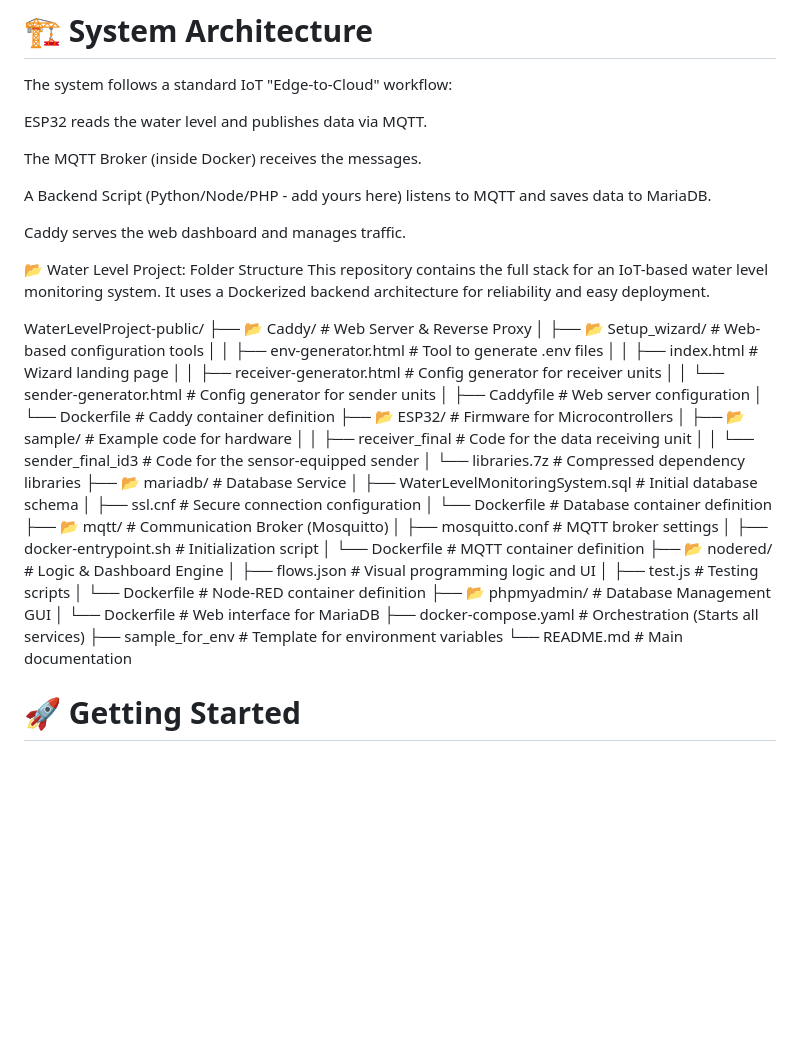
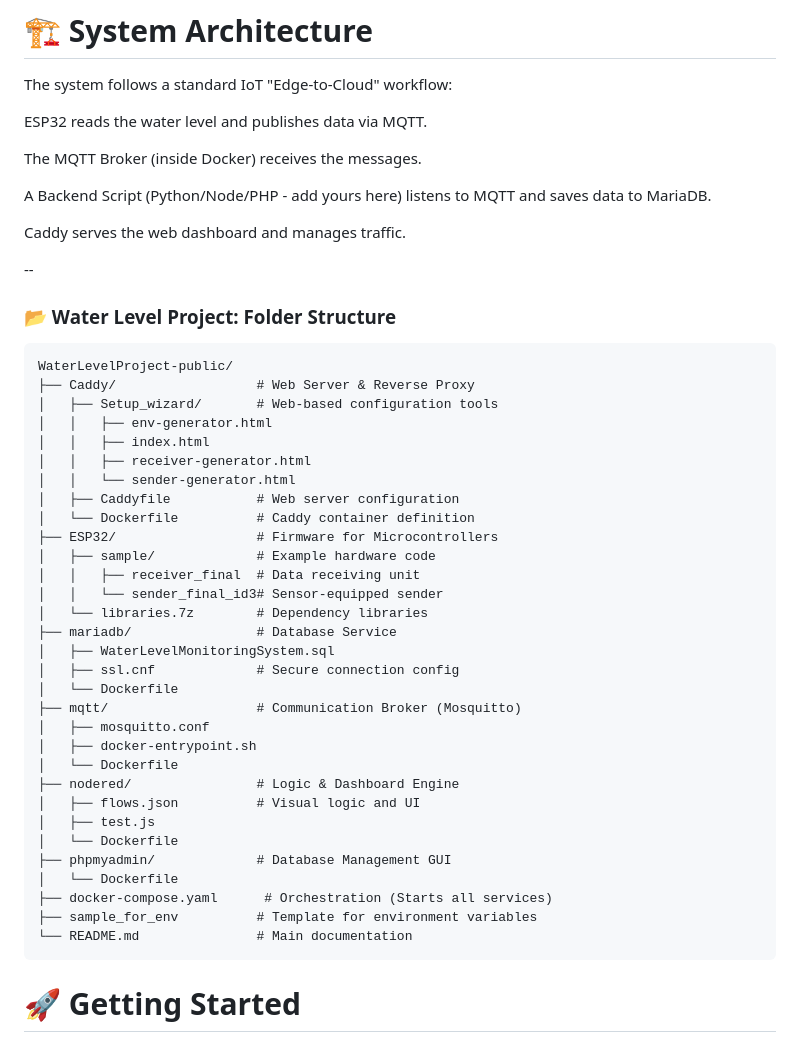
Before and after one commit to vtcfypiotproject/WaterLevelProject-public, a Markdown page: README.md, the part around the change. Rendered like a GitHub page; blank space fills up the shorter version.

````diff
--- a/README.md
+++ b/README.md
@@ -30,41 +30,43 @@ A Backend Script (Python/Node/PHP - add yours here) listens to MQTT and saves da
 
 Caddy serves the web dashboard and manages traffic.
 
-📂 Water Level Project: Folder Structure
-This repository contains the full stack for an IoT-based water level monitoring system. It uses a Dockerized backend architecture for reliability and easy deployment.
+--
 
+### 📂 Water Level Project: Folder Structure
+
+```text
 WaterLevelProject-public/
-├── 📂 Caddy/                  # Web Server & Reverse Proxy
-│   ├── 📂 Setup_wizard/       # Web-based configuration tools
-│   │   ├── env-generator.html      # Tool to generate .env files
-│   │   ├── index.html              # Wizard landing page
-│   │   ├── receiver-generator.html # Config generator for receiver units
-│   │   └── sender-generator.html   # Config generator for sender units
-│   ├── Caddyfile              # Web server configuration
-│   └── Dockerfile             # Caddy container definition
-├── 📂 ESP32/                  # Firmware for Microcontrollers
-│   ├── 📂 sample/             # Example code for hardware
-│   │   ├── receiver_final     # Code for the data receiving unit
-│   │   └── sender_final_id3   # Code for the sensor-equipped sender
-│   └── libraries.7z           # Compressed dependency libraries
-├── 📂 mariadb/                # Database Service
-│   ├── WaterLevelMonitoringSystem.sql # Initial database schema
-│   ├── ssl.cnf                # Secure connection configuration
-│   └── Dockerfile             # Database container definition
-├── 📂 mqtt/                   # Communication Broker (Mosquitto)
-│   ├── mosquitto.conf         # MQTT broker settings
-│   ├── docker-entrypoint.sh   # Initialization script
-│   └── Dockerfile             # MQTT container definition
-├── 📂 nodered/                # Logic & Dashboard Engine
-│   ├── flows.json             # Visual programming logic and UI
-│   ├── test.js                # Testing scripts
-│   └── Dockerfile             # Node-RED container definition
-├── 📂 phpmyadmin/             # Database Management GUI
-│   └── Dockerfile             # Web interface for MariaDB
-├── docker-compose.yaml        # Orchestration (Starts all services)
-├── sample_for_env             # Template for environment variables
-└── README.md                  # Main documentation
-
+├── Caddy/                  # Web Server & Reverse Proxy
+│   ├── Setup_wizard/       # Web-based configuration tools
+│   │   ├── env-generator.html
+│   │   ├── index.html
+│   │   ├── receiver-generator.html
+│   │   └── sender-generator.html
+│   ├── Caddyfile           # Web server configuration
+│   └── Dockerfile          # Caddy container definition
+├── ESP32/                  # Firmware for Microcontrollers
+│   ├── sample/             # Example hardware code
+│   │   ├── receiver_final  # Data receiving unit
+│   │   └── sender_final_id3# Sensor-equipped sender
+│   └── libraries.7z        # Dependency libraries
+├── mariadb/                # Database Service
+│   ├── WaterLevelMonitoringSystem.sql
+│   ├── ssl.cnf             # Secure connection config
+│   └── Dockerfile
+├── mqtt/                   # Communication Broker (Mosquitto)
+│   ├── mosquitto.conf
+│   ├── docker-entrypoint.sh
+│   └── Dockerfile
+├── nodered/                # Logic & Dashboard Engine
+│   ├── flows.json          # Visual logic and UI
+│   ├── test.js
+│   └── Dockerfile
+├── phpmyadmin/             # Database Management GUI
+│   └── Dockerfile
+├── docker-compose.yaml      # Orchestration (Starts all services)
+├── sample_for_env          # Template for environment variables
+└── README.md               # Main documentation
+```
 # 🚀 Getting Started
 Prerequisites
 
````
